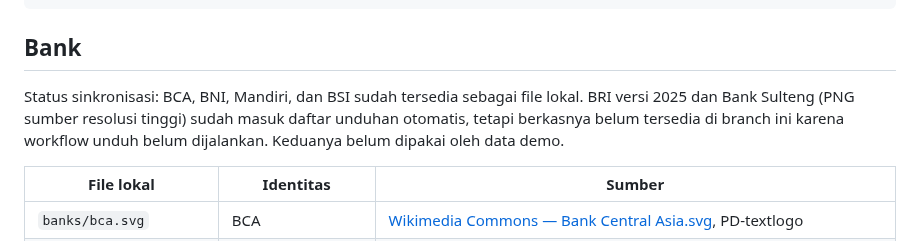
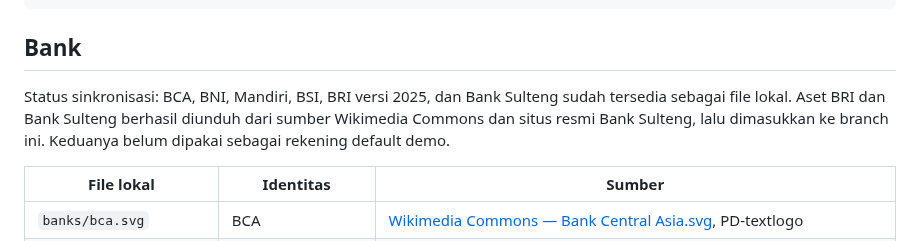
Before and after one commit to omahaksara/invitation, a Markdown page: assets/payment/README.md, the part around the change. GitHub-like rendering.

Commit message:
Mark BRI 2025 and Bank Sulteng local assets as synced

```diff
--- a/assets/payment/README.md
+++ b/assets/payment/README.md
@@ -14,7 +14,7 @@ Contoh data:
 
 ## Bank
 
-Status sinkronisasi: BCA, BNI, Mandiri, dan BSI sudah tersedia sebagai file lokal. BRI versi 2025 dan Bank Sulteng (PNG sumber resolusi tinggi) sudah masuk daftar unduhan otomatis, tetapi berkasnya belum tersedia di branch ini karena workflow unduh belum dijalankan. Keduanya belum dipakai oleh data demo.
+Status sinkronisasi: BCA, BNI, Mandiri, BSI, BRI versi 2025, dan Bank Sulteng sudah tersedia sebagai file lokal. Aset BRI dan Bank Sulteng berhasil diunduh dari sumber Wikimedia Commons dan situs resmi Bank Sulteng, lalu dimasukkan ke branch ini. Keduanya belum dipakai sebagai rekening default demo.
 
 | File lokal | Identitas | Sumber |
 |---|---|---|
```
